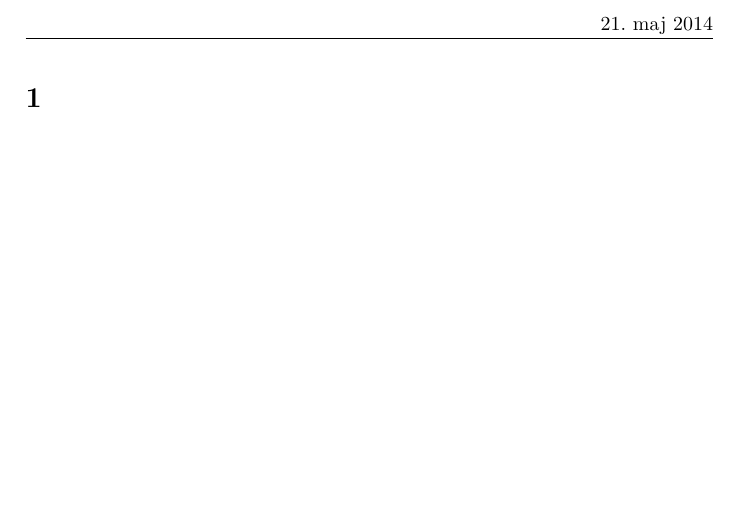
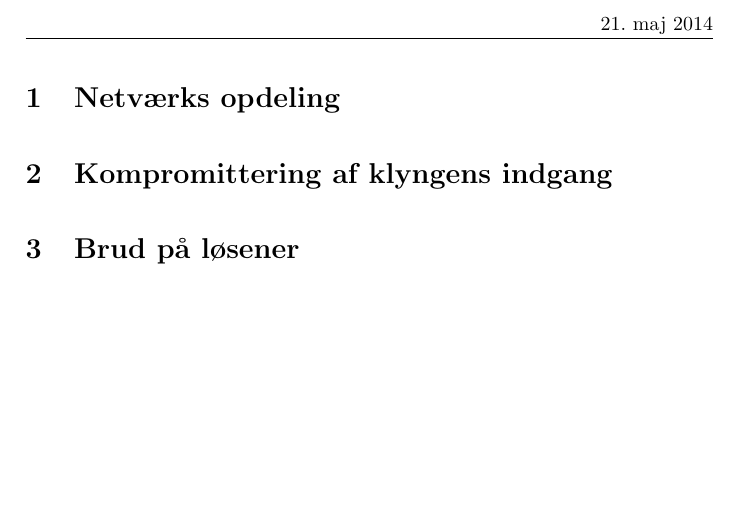
Before and after one commit to Pilen/its, a LaTeX problem sheet (assignment2/aflevering2.tex): part of page 3 of 3, cut so that both start at the same text. Compiled offline with pdfLaTeX.

Commit message:
added sections

```diff
--- a/assignment2/aflevering2.tex
+++ b/assignment2/aflevering2.tex
@@ -38,8 +38,11 @@
 \tableofcontents
 \newpage
 
-\section{}
+\section{Netværks opdeling}
 
+\section{Kompromittering af klyngens indgang}
+
+\section{Brud på løsener}
 
 
 \end{document}
```
